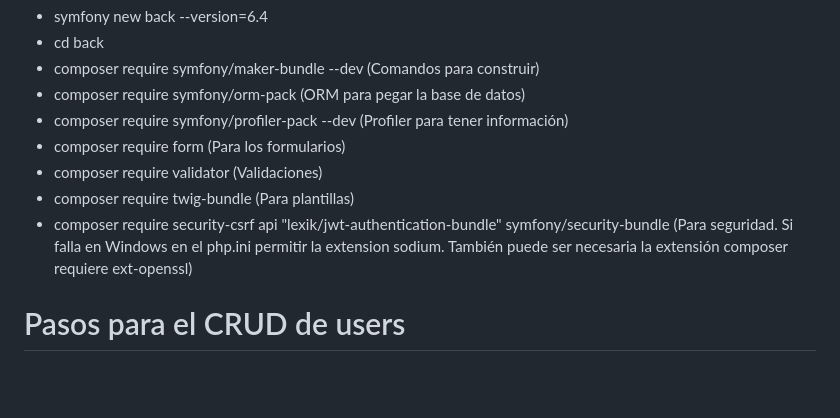
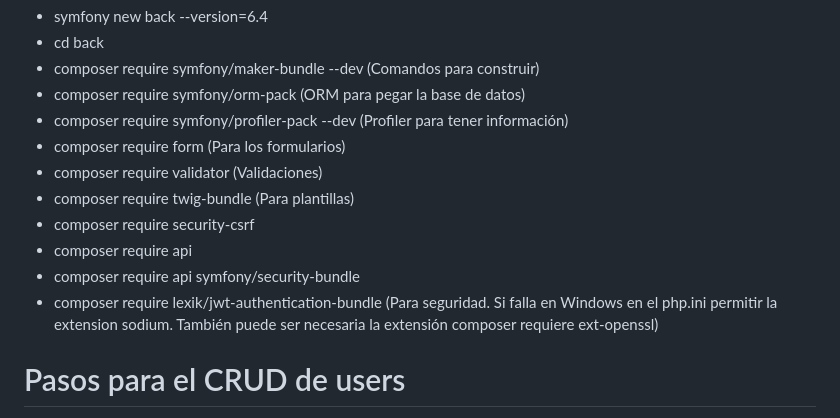
Before and after one commit to MAD-DW-TI-P2/symfony-6-login, a Markdown page: README.md, the part around the change printed below. Rendered like a GitHub page; blank space fills up the shorter version.

```diff
--- a/README.md
+++ b/README.md
@@ -20,7 +20,10 @@
 - composer require form (Para los formularios)
 - composer require validator (Validaciones)
 - composer require twig-bundle (Para plantillas)
-- composer require security-csrf api "lexik/jwt-authentication-bundle" symfony/security-bundle (Para seguridad. Si falla en Windows en el php.ini permitir la extension sodium. También puede ser necesaria la extensión composer requiere ext-openssl)
+- composer require security-csrf
+- composer require api
+- composer require api symfony/security-bundle
+- composer require lexik/jwt-authentication-bundle (Para seguridad. Si falla en Windows en el php.ini permitir la extension sodium. También puede ser necesaria la extensión composer requiere ext-openssl)
 
 # Pasos para el CRUD de users
 
```
Also changed, not shown: other parts of README.md (+1 -1 lines).
